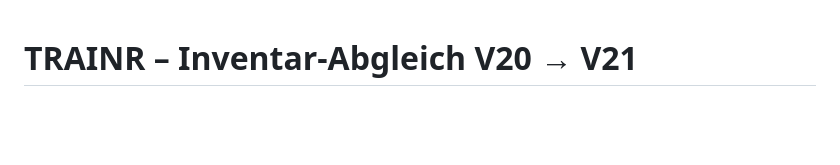
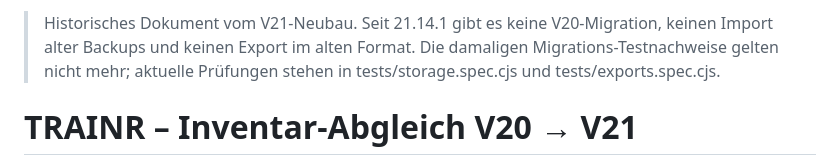
Before and after one commit to Bronkostylez/TRAINR, a Markdown page: INVENTAR-V21.md, the part around the change. Rendered like a GitHub page; blank space fills up the shorter version.

Commit message:
TRAINR 21.14.1: INVENTAR-V21.md

```diff
--- a/INVENTAR-V21.md
+++ b/INVENTAR-V21.md
@@ -1,3 +1,5 @@
+> Historisches Dokument vom V21-Neubau. Seit 21.14.1 gibt es keine V20-Migration, keinen Import alter Backups und keinen Export im alten Format. Die damaligen Migrations-Testnachweise gelten nicht mehr; aktuelle Prüfungen stehen in tests/storage.spec.cjs und tests/exports.spec.cjs.
+
 # TRAINR – Inventar-Abgleich V20 → V21
 
 Stand: 9. Oktober 2026 · Grundlage: `INVENTAR-V20.md` (IDs F-xx, S-xx, D-xx) und die Playwright-Suite in `tests/`.
```
